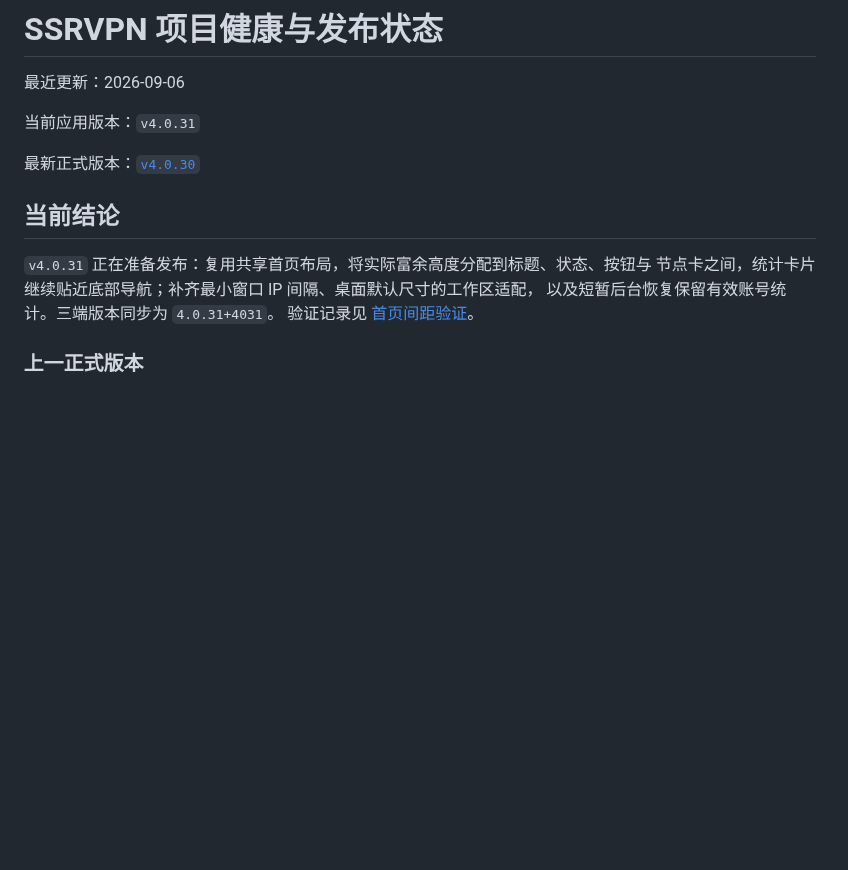
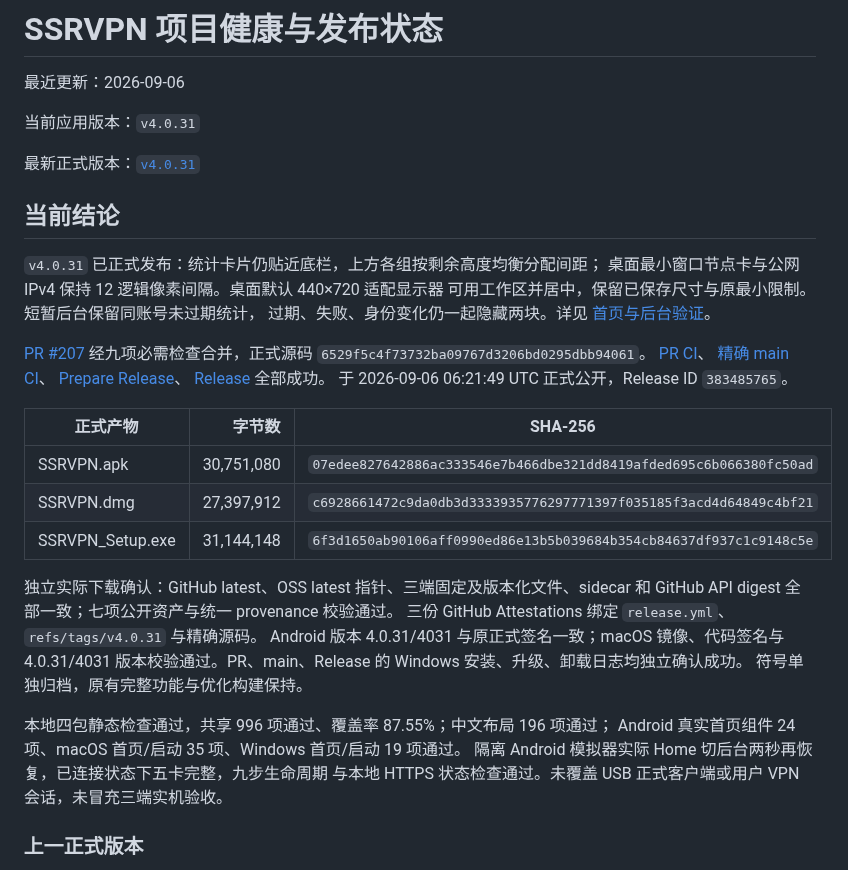
Before and after one commit to Elegying/SSRVPN, a Markdown page: docs/PROJECT_HEALTH.md, the part around the change. Drawn GitHub-style; blank space fills up the shorter version.

Commit message:
docs: 记录 v4.0.31 正式发布与后台恢复验证 (#208)
Co-authored-by: Jared <jared@JareddeMacBook-Air.local>

```diff
--- a/docs/PROJECT_HEALTH.md
+++ b/docs/PROJECT_HEALTH.md
@@ -4,14 +4,40 @@
 
 当前应用版本：`v4.0.31`
 
-最新正式版本：[`v4.0.30`](https://github.com/Elegying/SSRVPN/releases/tag/v4.0.30)
+最新正式版本：[`v4.0.31`](https://github.com/Elegying/SSRVPN/releases/tag/v4.0.31)
 
 ## 当前结论
 
-`v4.0.31` 正在准备发布：复用共享首页布局，将实际富余高度分配到标题、状态、按钮与
-节点卡之间，统计卡片继续贴近底部导航；补齐最小窗口 IP 间隔、桌面默认尺寸的工作区适配，
-以及短暂后台恢复保留有效账号统计。三端版本同步为 `4.0.31+4031`。
-验证记录见 [首页间距验证](HOME_SPACING_VALIDATION.md)。
+`v4.0.31` 已正式发布：统计卡片仍贴近底栏，上方各组按剩余高度均衡分配间距；
+桌面最小窗口节点卡与公网 IPv4 保持 12 逻辑像素间隔。桌面默认 440×720 适配显示器
+可用工作区并居中，保留已保存尺寸与原最小限制。短暂后台保留同账号未过期统计，
+过期、失败、身份变化仍一起隐藏两块。详见 [首页与后台验证](HOME_SPACING_VALIDATION.md)。
+
+[PR #207](https://github.com/Elegying/SSRVPN/pull/207) 经九项必需检查合并，正式源码
+`6529f5c4f73732ba09767d3206bd0295dbb94061`。
+[PR CI](https://github.com/Elegying/SSRVPN/actions/runs/34014446266)、
+[精确 main CI](https://github.com/Elegying/SSRVPN/actions/runs/34015089738)、
+[Prepare Release](https://github.com/Elegying/SSRVPN/actions/runs/34015141809)、
+[Release](https://github.com/Elegying/SSRVPN/actions/runs/34015736615) 全部成功。
+于 2026-09-06 06:21:49 UTC 正式公开，Release ID `383485765`。
+
+| 正式产物 | 字节数 | SHA-256 |
+| --- | ---: | --- |
+| SSRVPN.apk | 30,751,080 | `07edee827642886ac333546e7b466dbe321dd8419afded695c6b066380fc50ad` |
+| SSRVPN.dmg | 27,397,912 | `c6928661472c9da0db3d3333935776297771397f035185f3acd4d64849c4bf21` |
+| SSRVPN_Setup.exe | 31,144,148 | `6f3d1650ab90106aff0990ed86e13b5b039684b354cb84637df937c1c9148c5e` |
+
+独立实际下载确认：GitHub latest、OSS latest 指针、三端固定及版本化文件、sidecar 和
+GitHub API digest 全部一致；七项公开资产与统一 provenance 校验通过。
+三份 GitHub Attestations 绑定 `release.yml`、`refs/tags/v4.0.31` 与精确源码。
+Android 版本 4.0.31/4031 与原正式签名一致；macOS 镜像、代码签名与 4.0.31/4031
+版本校验通过。PR、main、Release 的 Windows 安装、升级、卸载日志均独立确认成功。
+符号单独归档，原有完整功能与优化构建保持。
+
+本地四包静态检查通过，共享 996 项通过、覆盖率 87.55%；中文布局 196 项通过；
+Android 真实首页组件 24 项、macOS 首页/启动 35 项、Windows 首页/启动 19 项通过。
+隔离 Android 模拟器实际 Home 切后台两秒再恢复，已连接状态下五卡完整，九步生命周期
+与本地 HTTPS 状态检查通过。未覆盖 USB 正式客户端或用户 VPN 会话，未冒充三端实机验收。
 
 ### 上一正式版本
 
```
Also changed, not shown: docs/CLIENT_USAGE_API_V1.md (+1 -1 lines), docs/HOME_SPACING_VALIDATION.md (+6 -1 lines), docs/images/home-spacing-4031/android-resumed-device-screen.png (added).
